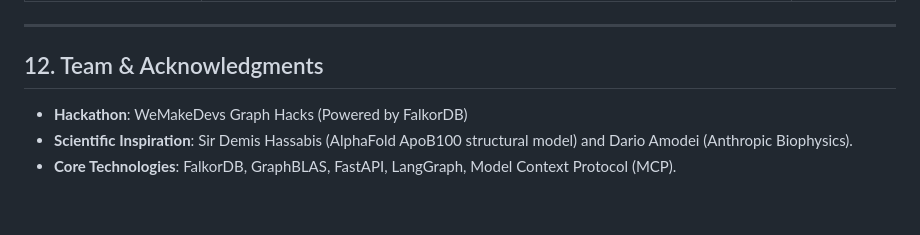
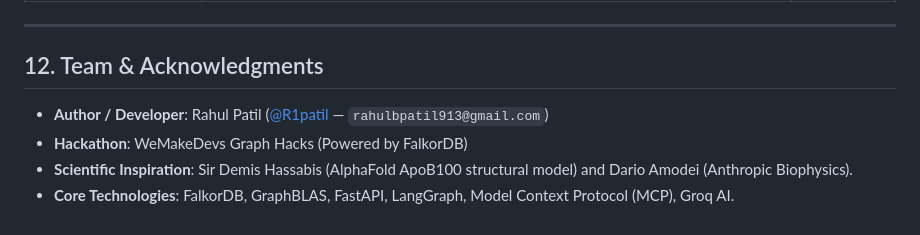
Before and after one commit to R1patil/CardioGraph-AI, a Markdown page: README.md, the part around one of its changes. Drawn GitHub-style.

Commit message:
docs: update author profile and repository links for R1patil

```diff
--- a/README.md
+++ b/README.md
@@ -261,6 +261,7 @@ In compliance with the Graph Hacks hackathon regulations (*"AI coding tools are
 
 ## 12. Team & Acknowledgments
 
+- **Author / Developer**: Rahul Patil ([@R1patil](https://github.com/R1patil) — `rahulbpatil913@gmail.com`)
 - **Hackathon**: WeMakeDevs Graph Hacks (Powered by FalkorDB)
 - **Scientific Inspiration**: Sir Demis Hassabis (AlphaFold ApoB100 structural model) and Dario Amodei (Anthropic Biophysics).
-- **Core Technologies**: FalkorDB, GraphBLAS, FastAPI, LangGraph, Model Context Protocol (MCP).
+- **Core Technologies**: FalkorDB, GraphBLAS, FastAPI, LangGraph, Model Context Protocol (MCP), Groq AI.
```
Also changed, not shown: other parts of README.md (+1 -1 lines).
